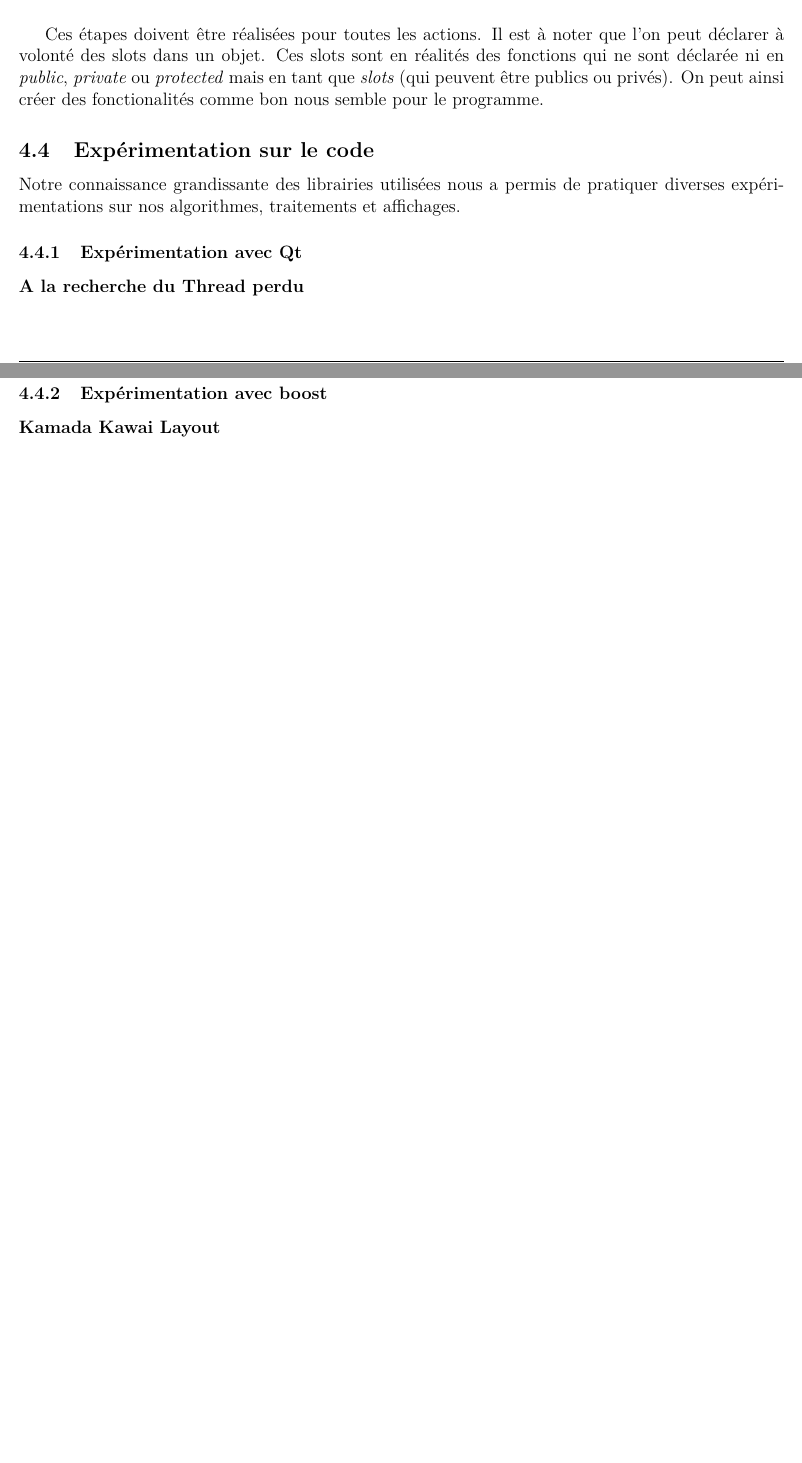
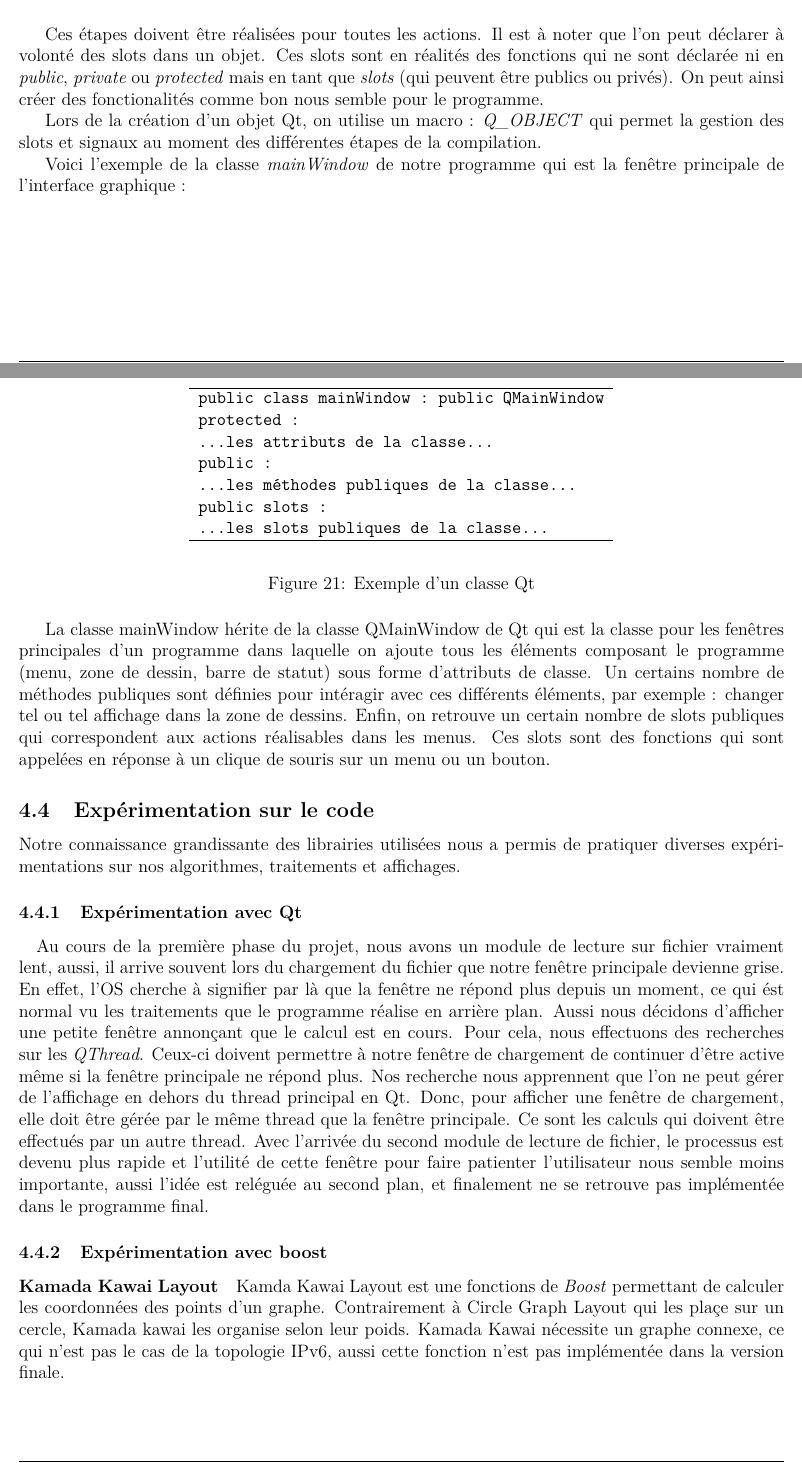
Before and after one commit to EvOr/tache, a LaTeX paper (report/rapport_squelette.tex, which reads report/part4_lib_graph.tex, report/partie4.tex): two parts of pages 29 and 30 of 30 before the commit and two parts of pages 29 and 30 of 31 after it, joined at a grey line, cut so that both start at the same text, the shorter picture padded with empty space. Compiled offline with pdfLaTeX.

Commit message:
Dernieres modifs du rapports

```diff
--- a/report/part4_lib_graph.tex
+++ b/report/part4_lib_graph.tex
@@ -45,3 +45,30 @@ Enfin, il faut associer l'action \`a un slot d'un des \'el\'ement du programme s
 \end{figure}
 
 Ces \'etapes doivent \^etre r\'ealis\'ees pour toutes les actions. Il est \`a noter que l'on peut d\'eclarer \`a volont\'e des slots dans un objet. Ces slots sont en r\'ealit\'es des fonctions qui ne sont d\'eclar\'ee ni en \textit{public}, \textit{private} ou \textit{protected} mais en tant que \textit{slots} (qui peuvent \^etre publics ou priv\'es). On peut ainsi cr\'eer des fonctionalit\'es comme bon nous semble pour le programme.
+
+\par
+Lors de la cr\'eation d'un objet Qt, on utilise un macro : \textit{Q\_OBJECT} qui permet la gestion des slots et signaux au moment des diff\'erentes \'etapes de la compilation.
+
+\par
+Voici l'exemple de la classe \textit{mainWindow} de notre programme qui est la fen\^etre  principale de l'interface graphique :
+
+\begin{figure}[H]
+   \begin{center}
+      \begin{tabular}{l}
+         \hline
+         \verb|public class mainWindow : public QMainWindow|\\
+         \verb|protected :|\\
+         \verb|...les attributs de la classe...|\\
+         \verb|public :|\\
+         \verb|...les méthodes publiques de la classe...|\\
+         \verb|public slots :|\\
+         \verb|...les slots publiques de la classe...|\\
+         \hline
+      \end{tabular}
+   \end{center}
+\caption{\label{exemple_mainWindow_qt} Exemple d'un classe Qt}
+\end{figure}
+
+La classe mainWindow h\'erite de la classe QMainWindow de Qt qui est la classe pour les fen\^etres principales d'un programme dans laquelle on ajoute tous les \'el\'ements composant le programme (menu, zone de dessin, barre de statut) sous forme d'attributs de classe.
+Un certains nombre de m\'ethodes publiques sont d\'efinies pour int\'eragir avec ces diff\'erents \'el\'ements, par exemple : changer tel ou tel affichage dans la zone de dessins.
+Enfin, on retrouve un certain nombre de slots publiques qui correspondent aux actions r\'ealisables dans les menus. Ces slots sont des fonctions qui sont appel\'ees en r\'eponse \`a un clique de souris sur un menu ou un bouton.
--- a/report/partie4.tex
+++ b/report/partie4.tex
@@ -135,13 +135,17 @@ Pour signaler, l'erreur à la couche supérieure (le controlleur), nous remonton
 \subsection{Expérimentation sur le code}
 Notre connaissance grandissante des librairies utilisées nous a permis de pratiquer diverses expérimentations sur nos algorithmes, traitements et affichages.
 \subsubsection{Expérimentation avec Qt}
-\paragraph{A la recherche du Thread perdu\\}
-%TODO pala
+\paragraph{}
+Au cours de la premi\`ere phase du projet, nous avons un module de lecture sur fichier vraiment lent, aussi, il arrive souvent lors du chargement du fichier que notre fen\^etre principale devienne grise. En effet, l'OS cherche \`a signifier par l\`a que la fen\^etre ne répond plus depuis un moment, ce qui \'est normal vu les traitements que le programme r\'ealise en arri\`ere plan.
+Aussi nous d\'ecidons d'afficher une petite fen\^etre annon\c cant que le calcul est en cours. Pour cela, nous effectuons des recherches sur les \textit{QThread}. Ceux-ci doivent permettre \`a notre fen\^etre de chargement de continuer d'\^etre active m\^eme si la fen\^etre principale ne r\'epond plus.
+Nos recherche nous apprennent que l'on ne peut g\'erer de l'affichage en dehors du thread principal en Qt. Donc, pour afficher une fen\^etre de chargement, elle doit être g\'er\'ee par le m\^eme thread que la fen\^etre principale. Ce sont les calculs qui doivent \^etre effectu\'es par un autre thread.
+Avec l'arriv\'ee du second module de lecture de fichier, le processus est devenu plus rapide et l'utilit\'e de cette fen\^etre pour faire patienter l'utilisateur nous semble moins importante, aussi l'id\'ee est rel\'egu\'ee au second plan, et finalement ne se retrouve pas impl\'ement\'ee dans le programme final.
 
 \subsubsection{Expérimentation avec boost}
 
 \paragraph{Kamada Kawai Layout}
-%TODO pala
+Kamda Kawai Layout est une fonctions de \boost permettant de calculer les coordonn\'ees des points d'un graphe. Contrairement \`a Circle Graph Layout qui les pla\c ce sur un cercle, Kamada kawai les organise selon leur poids.
+Kamada Kawai n\'ecessite un graphe connexe, ce qui n'est pas le cas de la topologie IPv6, aussi cette fonction n'est pas impl\'ement\'ee dans la version finale.
 
 \paragraph{Recherche des peers\\}
 \par La recherche des peers a été développé en deux étapes. La première étape fut de trouver un moyen de recenser les Peers à partir de fichier de routage uniquement, afin de permettre de trouver les cliques avec un algorithme ``maison''. Cette méthode se basait sur le ciblage des AS qui n'avaient ni client, ni peer : ce sont n\'ecessairement des stubs. A ce moment là, nous stockions plusieurs graphs dans l'objet contrôleur dont le principale et celui sans les stubs.
```
Also changed, not shown: report/partie2.tex (+2 -2 lines), report/tomographie_internet.tex (+6 -5 lines), 1 other file.
